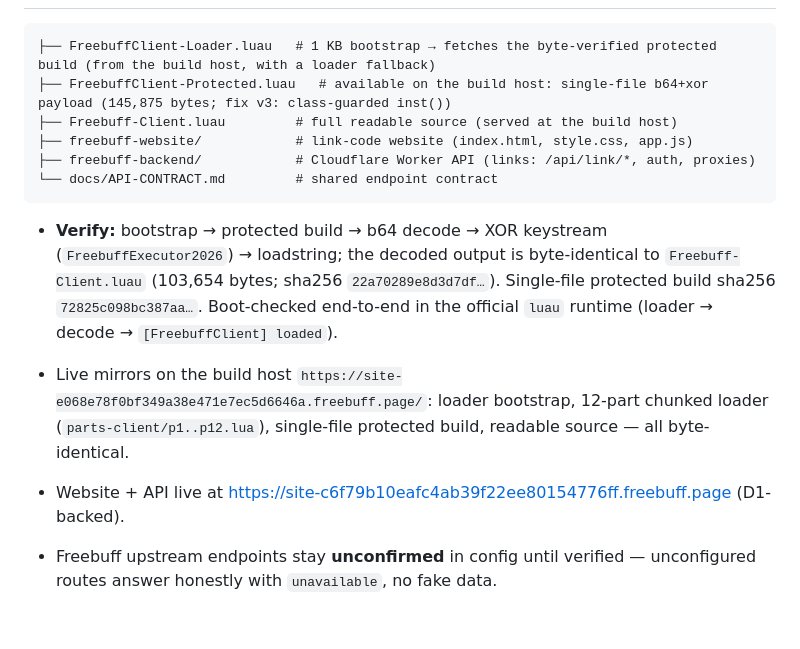
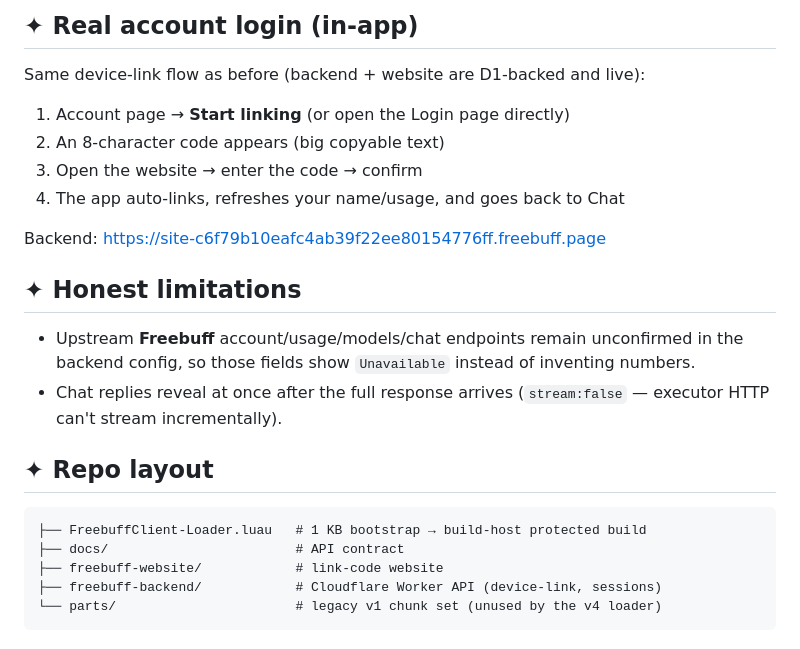
Before and after one commit to Rolandthehacker67/freebuff.lua, a Markdown page: README.md, the part around one of its changes. GitHub-like rendering.

````diff
--- a/README.md
+++ b/README.md
@@ -76,15 +52,25 @@ Right-Ctrl toggles · `/` opens the command palette.
+## ✦ Real account login (in-app)
+
+Same device-link flow as before (backend + website are D1-backed and live):
+
+1. Account page → **Start linking** (or open the Login page directly)
+2. An 8-character code appears (big copyable text)
+3. Open the website → enter the code → confirm
+4. The app auto-links, refreshes your name/usage, and goes back to Chat
+
+Backend: https://site-c6f79b10eafc4ab39f22ee80154776ff.freebuff.page
+
+## ✦ Honest limitations
+
+- Upstream **Freebuff** account/usage/models/chat endpoints remain unconfirmed in the backend config, so those fields show `Unavailable` instead of inventing numbers.
+- Chat replies reveal at once after the full response arrives (`stream:false` — executor HTTP can't stream incrementally).
+
+## ✦ Repo layout
 
 ```
-├── FreebuffClient-Loader.luau   # 1 KB bootstrap → fetches the byte-verified protected build (from the build host, with a loader fallback)
-├── FreebuffClient-Protected.luau   # available on the build host: single-file b64+xor payload (145,875 bytes; fix v3: class-guarded inst())
-├── Freebuff-Client.luau         # full readable source (served at the build host)
-├── freebuff-website/            # link-code website (index.html, style.css, app.js)
-├── freebuff-backend/            # Cloudflare Worker API (links: /api/link/*, auth, proxies)
-└── docs/API-CONTRACT.md         # shared endpoint contract
+├── FreebuffClient-Loader.luau   # 1 KB bootstrap → build-host protected build
+├── docs/                        # API contract
+├── freebuff-website/            # link-code website
+├── freebuff-backend/            # Cloudflare Worker API (device-link, sessions)
+└── parts/                       # legacy v1 chunk set (unused by the v4 loader)
 ```
-
-- **Verify:** bootstrap → protected build → b64 decode → XOR keystream (`FreebuffExecutor2026`) → loadstring; the decoded output is byte-identical to `Freebuff-Client.luau` (103,654 bytes; sha256 `22a70289e8d3d7df…`). Single-file protected build sha256 `72825c098bc387aa…`. Boot-checked end-to-end in the official `luau` runtime (loader → decode → `[FreebuffClient] loaded`).
-- Live mirrors on the build host `https://site-e068e78f0bf349a38e471e7ec5d6646a.freebuff.page/`: loader bootstrap, 12-part chunked loader (`parts-client/p1..p12.lua`), single-file protected build, readable source — all byte-identical.
-
-- Website + API live at https://site-c6f79b10eafc4ab39f22ee80154776ff.freebuff.page (D1-backed).
-- Freebuff upstream endpoints stay **unconfirmed** in config until verified — unconfigured routes answer honestly with `unavailable`, no fake data.
````
Also changed, not shown: other parts of README.md (+39 -63 lines).
